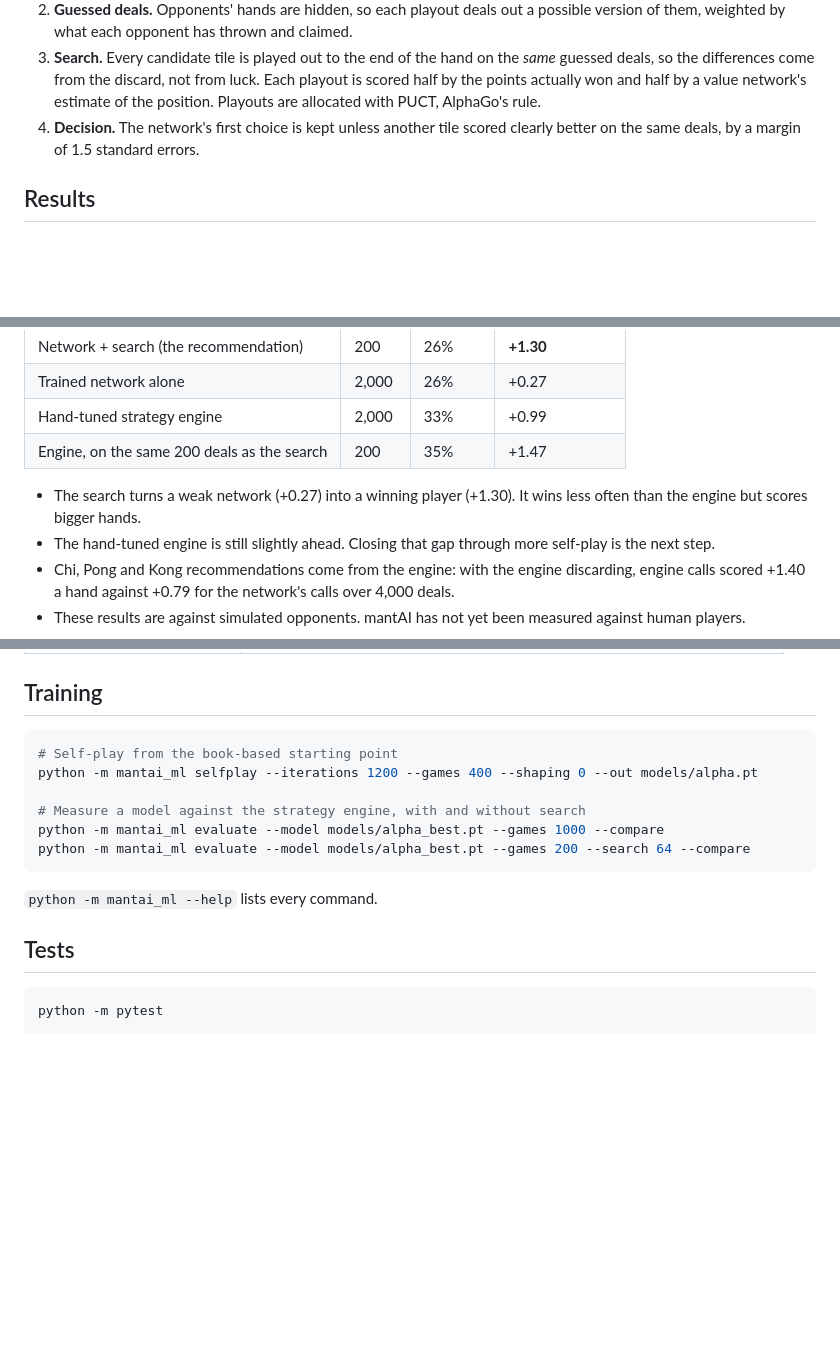
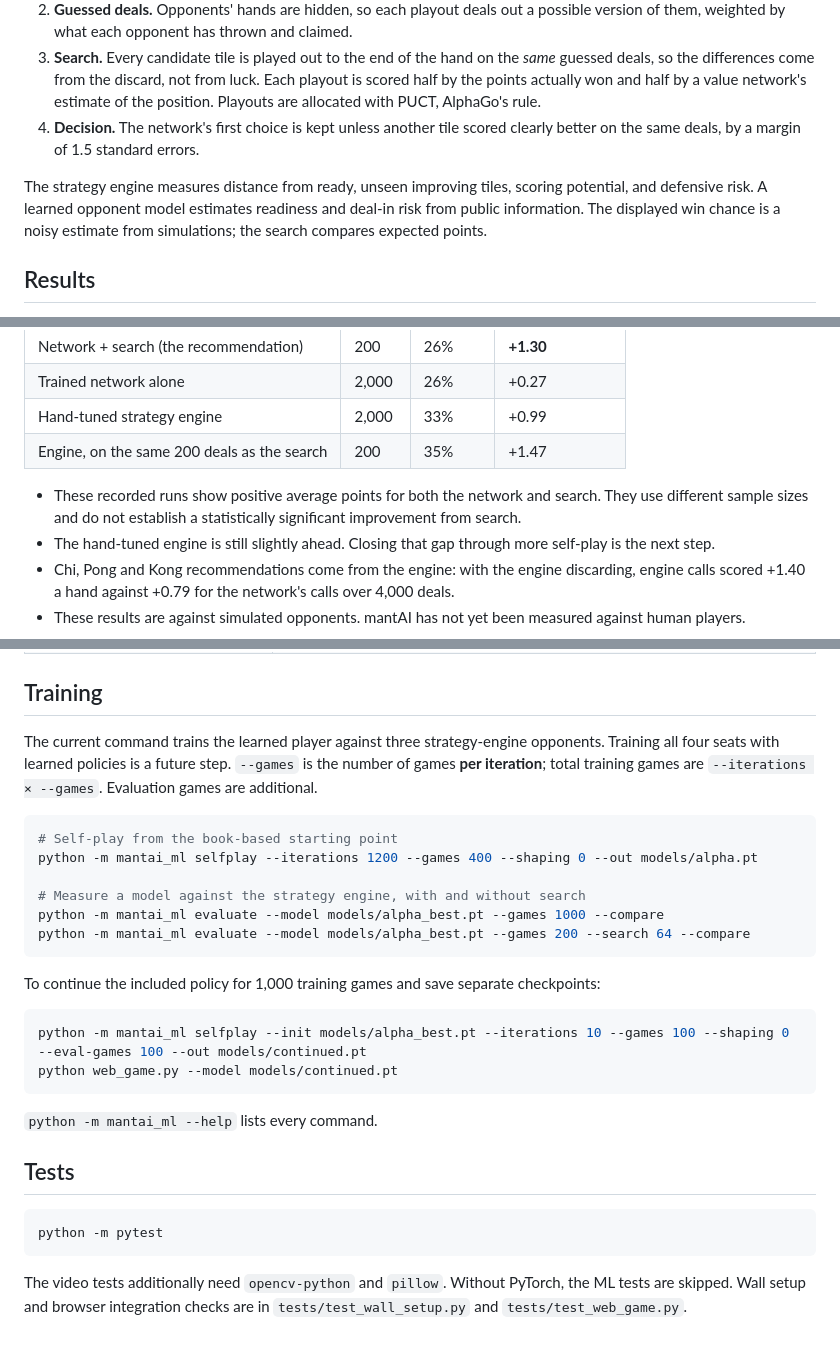
Before and after one commit to dy1anwkj/mantAI, a Markdown page: README.md, 3 parts joined by grey strips. Drawn GitHub-style; blank space fills up the shorter version.

````diff
--- a/README.md
+++ b/README.md
@@ -59,6 +76,11 @@ mantAI follows the recipe AlphaGo used, adapted to a game with hidden tiles
 4. **Decision.** The network's first choice is kept unless another tile scored
    clearly better on the same deals, by a margin of 1.5 standard errors.
 
+The strategy engine measures distance from ready, unseen improving tiles,
+scoring potential, and defensive risk. A learned opponent model estimates
+readiness and deal-in risk from public information. The displayed win chance
+is a noisy estimate from simulations; the search compares expected points.
+
 ## Results
 
 Against the human-style opponents, playing every move by the recommendation
@@ -71,8 +93,9 @@ Against the human-style opponents, playing every move by the recommendation
 | Hand-tuned strategy engine | 2,000 | 33% | +0.99 |
 | Engine, on the same 200 deals as the search | 200 | 35% | +1.47 |
 
-- The search turns a weak network (+0.27) into a winning player (+1.30). It wins
-  less often than the engine but scores bigger hands.
+- These recorded runs show positive average points for both the network and
+  search. They use different sample sizes and do not establish a statistically
+  significant improvement from search.
 - The hand-tuned engine is still slightly ahead. Closing that gap through more
   self-play is the next step.
 - Chi, Pong and Kong recommendations come from the engine: with the engine
@@ -106,6 +130,11 @@ SPGG Mahjong Rules 2024 decides. Rules and scoring:
 
 ## Training
 
+The current command trains the learned player against three strategy-engine
+opponents. Training all four seats with learned policies is a future step.
+`--games` is the number of games **per iteration**; total training games are
+`--iterations × --games`. Evaluation games are additional.
+
 ```bash
 # Self-play from the book-based starting point
 python -m mantai_ml selfplay --iterations 1200 --games 400 --shaping 0 --out models/alpha.pt
@@ -115,6 +144,14 @@ python -m mantai_ml evaluate --model models/alpha_best.pt --games 1000 --compare
 python -m mantai_ml evaluate --model models/alpha_best.pt --games 200 --search 64 --compare
 ```
 
+To continue the included policy for 1,000 training games and save separate
+checkpoints:
+
+```bash
+python -m mantai_ml selfplay --init models/alpha_best.pt --iterations 10 --games 100 --shaping 0 --eval-games 100 --out models/continued.pt
+python web_game.py --model models/continued.pt
+```
+
 `python -m mantai_ml --help` lists every command.
 
 ## Tests
@@ -122,3 +159,7 @@ python -m mantai_ml evaluate --model models/alpha_best.pt --games 200 --search 6
 ```bash
 python -m pytest
 ```
+
+The video tests additionally need `opencv-python` and `pillow`. Without PyTorch,
+the ML tests are skipped. Wall setup and browser integration checks are in
+`tests/test_wall_setup.py` and `tests/test_web_game.py`.
````
Also changed, not shown: other parts of README.md (+28 -10 lines).
